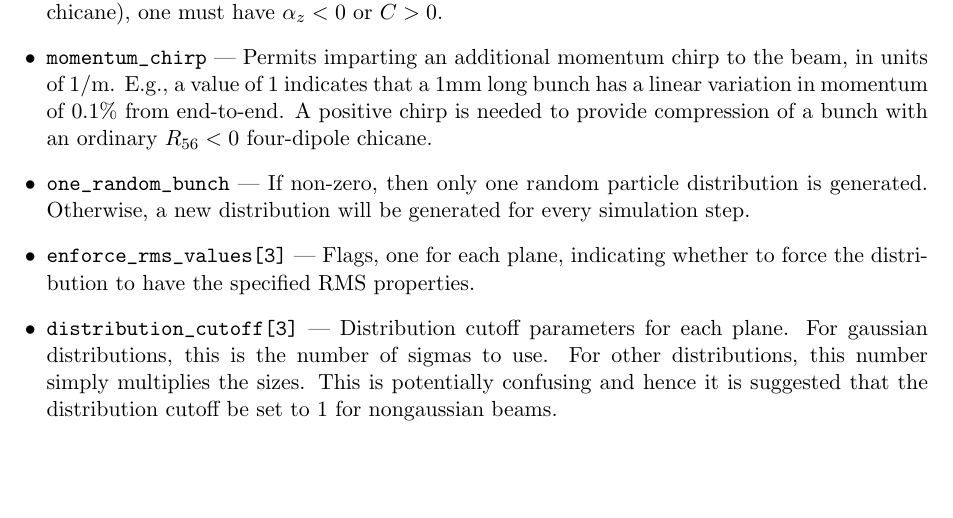
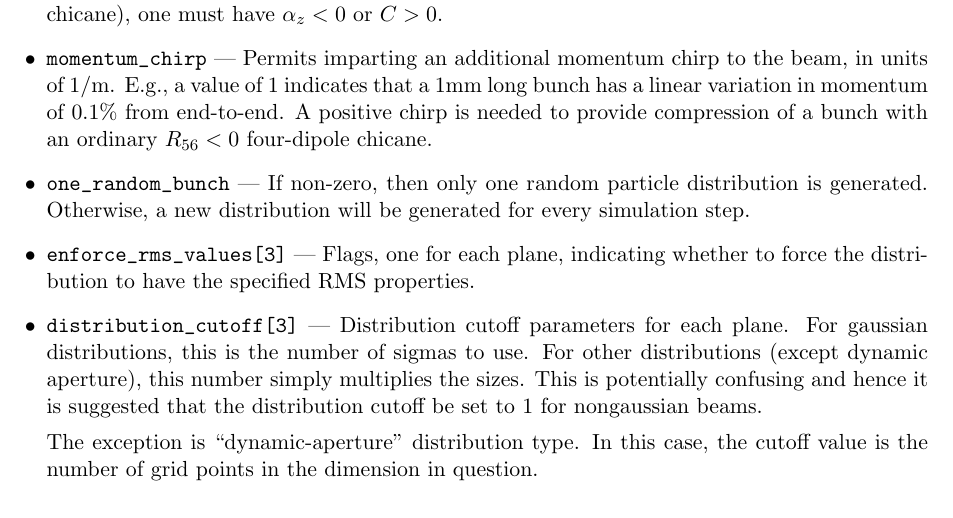
Before and after one commit to nikitakuklev/elegant, a LaTeX document (doc/elegant.tex): part of page 13 of 86, cut so that both start at the same text. Compiled offline with pdfLaTeX.

Commit message:
Added explanation how the cutoff works for dynamic aperture beam type.
git-svn-id: https://svn.aps.anl.gov/AOP/oag/trunk/apps/src/elegant@11630 c1b61890-85f3-ea29-e4d6-a272fe79f168

```diff
--- a/doc/elegant.tex
+++ b/doc/elegant.tex
@@ -679,16 +679,23 @@ indicates that a 1mm long bunch has a linear variation in momentum of
 compression of a bunch with an ordinary $R_{56}<0$ four-dipole
 chicane.
 
-\item \verb|one_random_bunch| --- If non-zero, then only one random particle distribution is generated.  Otherwise,
-a new distribution will be generated for every simulation step.
-\item \verb|enforce_rms_values[3]| --- Flags, one for each plane, indicating whether to force the distribution to have the
-specified RMS properties.
+\item \verb|one_random_bunch| --- If non-zero, then only one random
+particle distribution is generated.  Otherwise, a new distribution
+will be generated for every simulation step.
+
+\item \verb|enforce_rms_values[3]| --- Flags, one for each plane,
+indicating whether to force the distribution to have the specified RMS
+properties.
 
 \item \verb|distribution_cutoff[3]| --- Distribution cutoff parameters
 for each plane.  For gaussian distributions, this is the number of
-sigmas to use.  For other distributions, this number simply multiplies
-the sizes.  This is potentially confusing and hence it is suggested
-that the distribution cutoff be set to 1 for nongaussian beams.
+sigmas to use.  For other distributions (except dynamic aperture),
+this number simply multiplies the sizes.  This is potentially
+confusing and hence it is suggested that the distribution cutoff be
+set to 1 for nongaussian beams.
+
+The exception is ``dynamic-aperture'' distribution type.  In this case,
+the cutoff value is the number of grid points in the dimension in question.
 
 \item \verb|distribution_type[3]| --- Distribution type for each
 plane.  May be ``gaussian'', ``hard-edge'', ``uniform-ellipse'',
```
